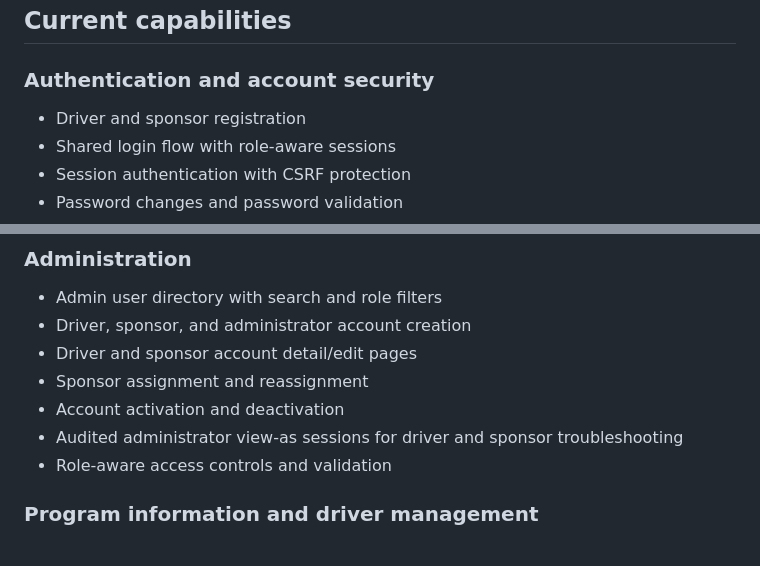
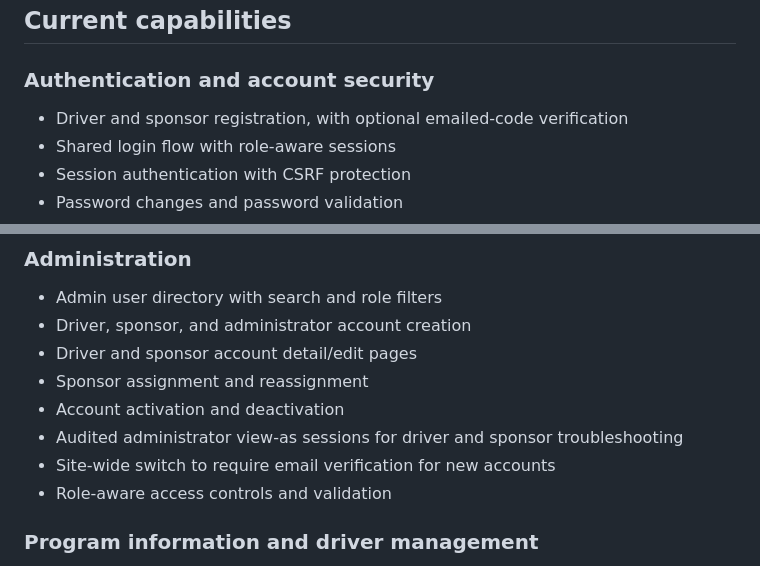
Before and after one commit to Lhomas7/F26-CPSC4910-Team11, a Markdown page: README.md, 2 parts joined by grey strips. Rendered like a GitHub page.

Commit message:
[Sprint 4] docs(registration): document email verification setting and signup flow

```diff
--- a/README.md
+++ b/README.md
@@ -28,7 +28,7 @@ This repository is maintained by **CPSC 4910 Team 11**.
 
 ### Authentication and account security
 
-- Driver and sponsor registration
+- Driver and sponsor registration, with optional emailed-code verification
 - Shared login flow with role-aware sessions
 - Session authentication with CSRF protection
 - Password changes and password validation
@@ -55,6 +55,7 @@ This repository is maintained by **CPSC 4910 Team 11**.
 - Sponsor assignment and reassignment
 - Account activation and deactivation
 - Audited administrator view-as sessions for driver and sponsor troubleshooting
+- Site-wide switch to require email verification for new accounts
 - Role-aware access controls and validation
 
 ### Program information and driver management
```
Also changed, not shown: docs/ACCOUNT_INPUT_VALIDATION.md (+10 -0 lines), docs/DATABASE_ERD.md (+43 -5 lines).
